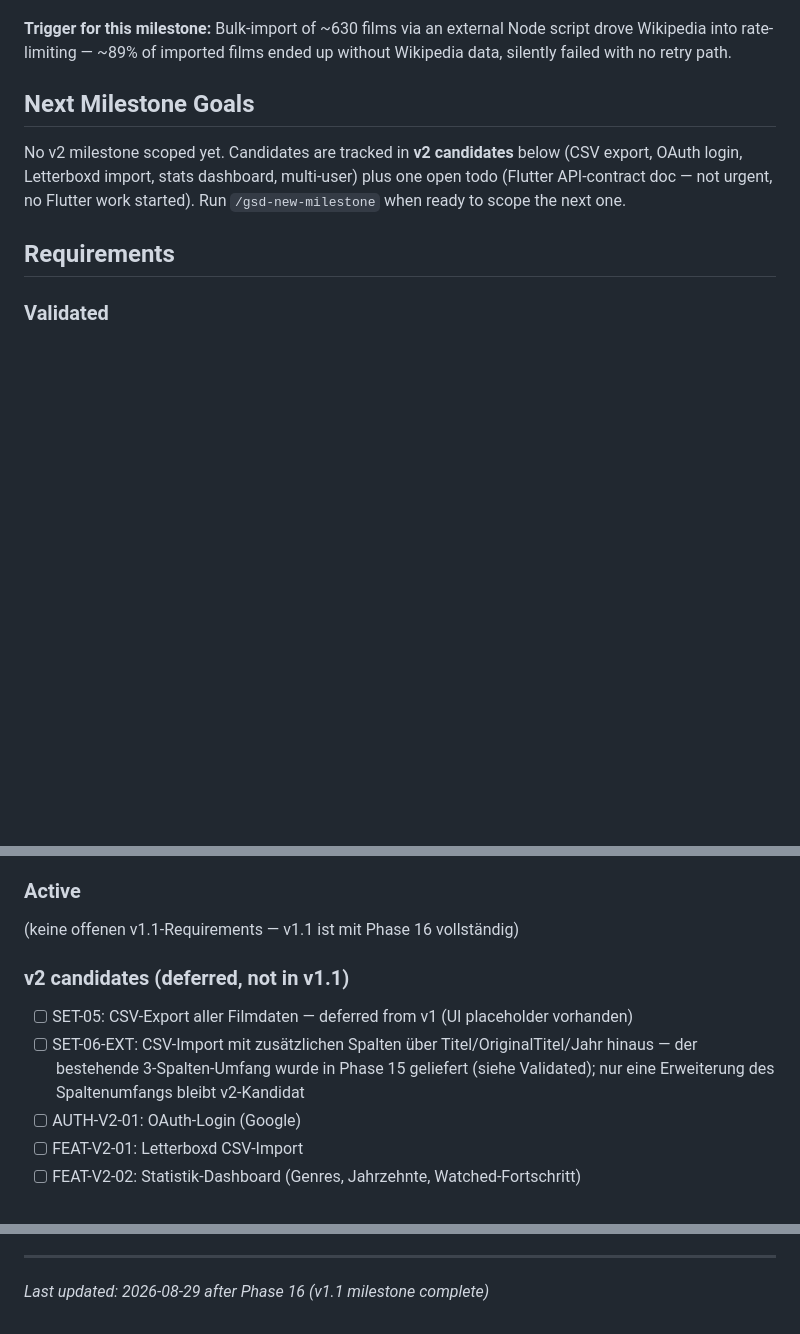
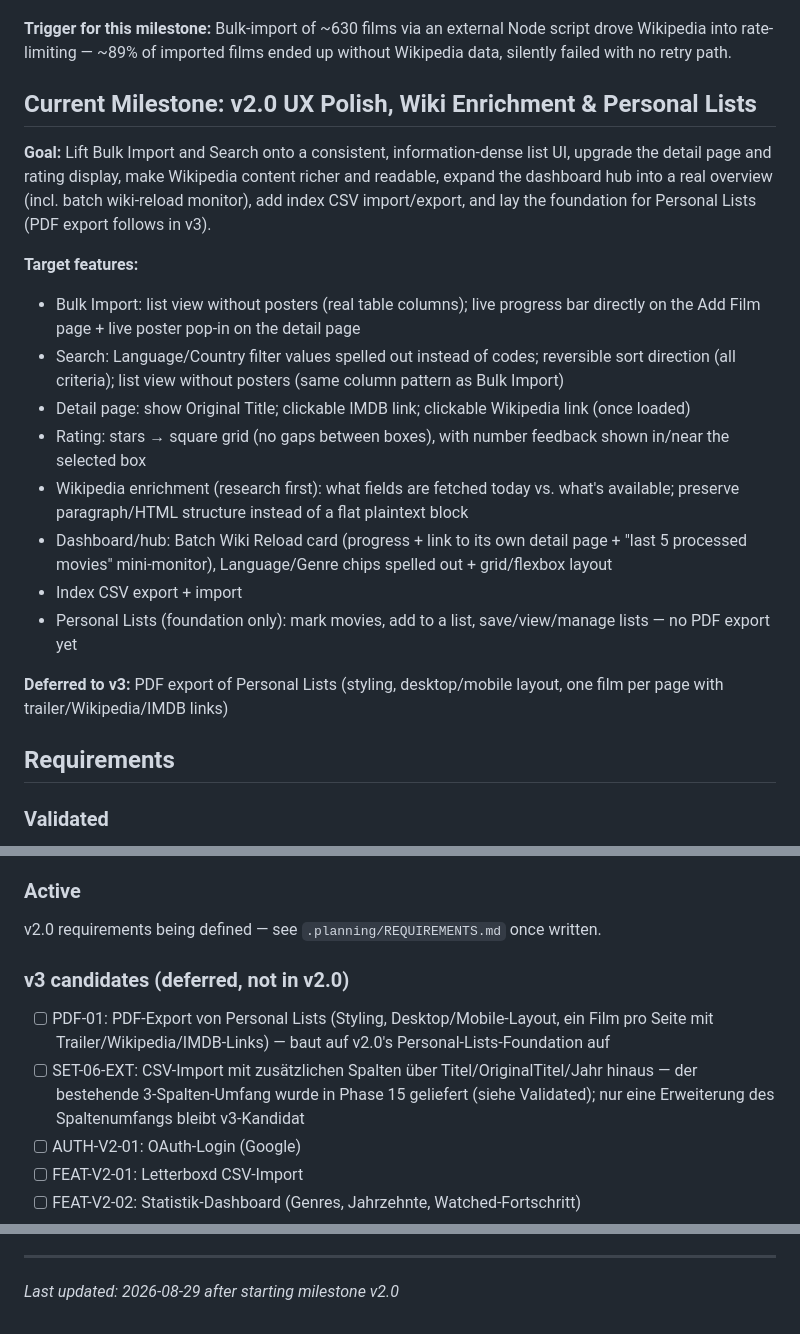
Before and after one commit to simon-reich/movie-archive, a Markdown page: .planning/PROJECT.md, 3 parts joined by grey strips. GitHub-like rendering; blank space fills up the shorter version.

Commit message:
docs: start milestone v2.0 UX Polish, Wiki Enrichment & Personal Lists

```diff
--- a/.planning/PROJECT.md
+++ b/.planning/PROJECT.md
@@ -16,9 +16,21 @@ Delivered: reliable Wikipedia enrichment (attempt tracking, cooldown-filtered pa
 
 **Trigger for this milestone:** Bulk-import of ~630 films via an external Node script drove Wikipedia into rate-limiting — ~89% of imported films ended up without Wikipedia data, silently failed with no retry path.
 
-## Next Milestone Goals
+## Current Milestone: v2.0 UX Polish, Wiki Enrichment & Personal Lists
 
-No v2 milestone scoped yet. Candidates are tracked in **v2 candidates** below (CSV export, OAuth login, Letterboxd import, stats dashboard, multi-user) plus one open todo (Flutter API-contract doc — not urgent, no Flutter work started). Run `/gsd-new-milestone` when ready to scope the next one.
+**Goal:** Lift Bulk Import and Search onto a consistent, information-dense list UI, upgrade the detail page and rating display, make Wikipedia content richer and readable, expand the dashboard hub into a real overview (incl. batch wiki-reload monitor), add index CSV import/export, and lay the foundation for Personal Lists (PDF export follows in v3).
+
+**Target features:**
+- Bulk Import: list view without posters (real table columns); live progress bar directly on the Add Film page + live poster pop-in on the detail page
+- Search: Language/Country filter values spelled out instead of codes; reversible sort direction (all criteria); list view without posters (same column pattern as Bulk Import)
+- Detail page: show Original Title; clickable IMDB link; clickable Wikipedia link (once loaded)
+- Rating: stars → square grid (no gaps between boxes), with number feedback shown in/near the selected box
+- Wikipedia enrichment (research first): what fields are fetched today vs. what's available; preserve paragraph/HTML structure instead of a flat plaintext block
+- Dashboard/hub: Batch Wiki Reload card (progress + link to its own detail page + "last 5 processed movies" mini-monitor), Language/Genre chips spelled out + grid/flexbox layout
+- Index CSV export + import
+- Personal Lists (foundation only): mark movies, add to a list, save/view/manage lists — no PDF export yet
+
+**Deferred to v3:** PDF export of Personal Lists (styling, desktop/mobile layout, one film per page with trailer/Wikipedia/IMDB links)
 
 ## Requirements
 
@@ -83,12 +95,12 @@ No v2 milestone scoped yet. Candidates are tracked in **v2 candidates** below (C
 
 ### Active
 
-(keine offenen v1.1-Requirements — v1.1 ist mit Phase 16 vollständig)
+v2.0 requirements being defined — see `.planning/REQUIREMENTS.md` once written.
 
-### v2 candidates (deferred, not in v1.1)
+### v3 candidates (deferred, not in v2.0)
 
-- [ ] SET-05: CSV-Export aller Filmdaten — deferred from v1 (UI placeholder vorhanden)
-- [ ] SET-06-EXT: CSV-Import mit zusätzlichen Spalten über Titel/OriginalTitel/Jahr hinaus — der bestehende 3-Spalten-Umfang wurde in Phase 15 geliefert (siehe Validated); nur eine Erweiterung des Spaltenumfangs bleibt v2-Kandidat
+- [ ] PDF-01: PDF-Export von Personal Lists (Styling, Desktop/Mobile-Layout, ein Film pro Seite mit Trailer/Wikipedia/IMDB-Links) — baut auf v2.0's Personal-Lists-Foundation auf
+- [ ] SET-06-EXT: CSV-Import mit zusätzlichen Spalten über Titel/OriginalTitel/Jahr hinaus — der bestehende 3-Spalten-Umfang wurde in Phase 15 geliefert (siehe Validated); nur eine Erweiterung des Spaltenumfangs bleibt v3-Kandidat
 - [ ] AUTH-V2-01: OAuth-Login (Google)
 - [ ] FEAT-V2-01: Letterboxd CSV-Import
 - [ ] FEAT-V2-02: Statistik-Dashboard (Genres, Jahrzehnte, Watched-Fortschritt)
@@ -188,4 +200,4 @@ This document evolves at phase transitions and milestone boundaries.
 4. Update Context with current state
 
 ---
-*Last updated: 2026-08-29 after Phase 16 (v1.1 milestone complete)*
+*Last updated: 2026-08-29 after starting milestone v2.0*
```
Also changed, not shown: .planning/STATE.md (+12 -16 lines).
